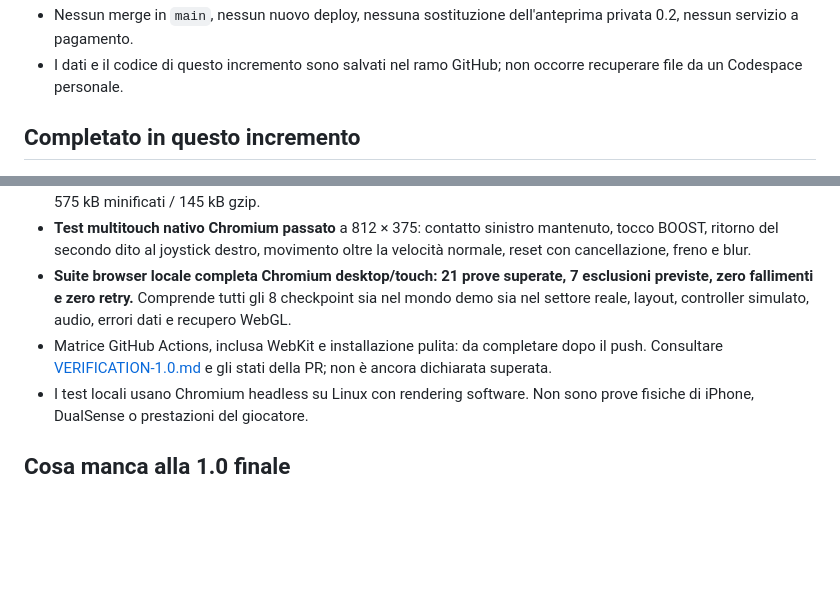
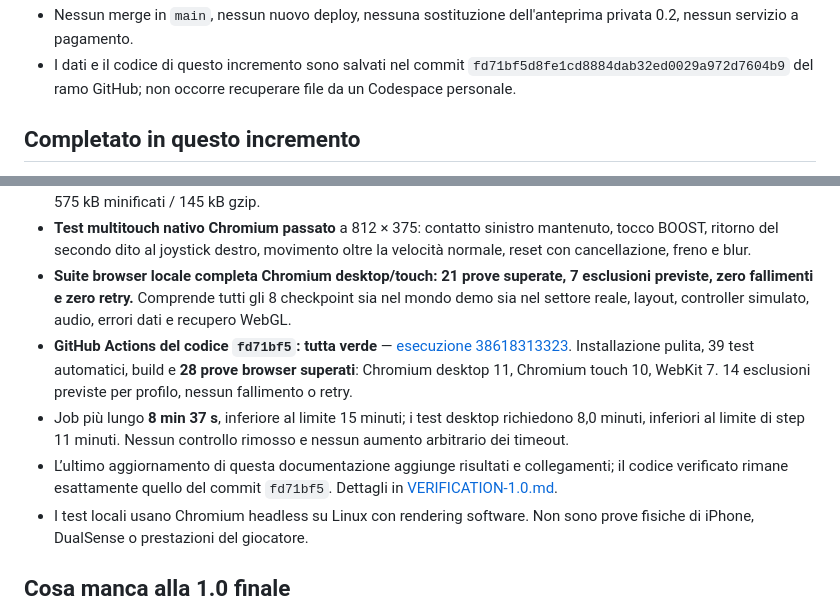
Before and after one commit to davideforci7-lgtm/Brembo-flight, a Markdown page: docs/PROGRESS.md, 2 parts joined by grey strips. Drawn GitHub-style; blank space fills up the shorter version.

```diff
--- a/docs/PROGRESS.md
+++ b/docs/PROGRESS.md
@@ -9,5 +9,5 @@ Aggiornato il 14 ottobre 2026. **Incremento giocabile in revisione, non versione
 - Nessun merge in `main`, nessun nuovo deploy, nessuna sostituzione dell'anteprima privata 0.2, nessun servizio a pagamento.
-- I dati e il codice di questo incremento sono salvati nel ramo GitHub; non occorre recuperare file da un Codespace personale.
+- I dati e il codice di questo incremento sono salvati nel commit `fd71bf5d8fe1cd8884dab32ed0029a972d7604b9` del ramo GitHub; non occorre recuperare file da un Codespace personale.
 
 ## Completato in questo incremento
 
@@ -26,7 +26,9 @@ Aggiornato il 14 ottobre 2026. **Incremento giocabile in revisione, non versione
 - **TypeScript, build Vite e confezionamento della prova locale superati.** Rimane l'avviso sul modulo Three.js di circa 575 kB minificati / 145 kB gzip.
 - **Test multitouch nativo Chromium passato** a 812 × 375: contatto sinistro mantenuto, tocco BOOST, ritorno del secondo dito al joystick destro, movimento oltre la velocità normale, reset con cancellazione, freno e blur.
 - **Suite browser locale completa Chromium desktop/touch: 21 prove superate, 7 esclusioni previste, zero fallimenti e zero retry.** Comprende tutti gli 8 checkpoint sia nel mondo demo sia nel settore reale, layout, controller simulato, audio, errori dati e recupero WebGL.
-- Matrice GitHub Actions, inclusa WebKit e installazione pulita: da completare dopo il push. Consultare [VERIFICATION-1.0.md](VERIFICATION-1.0.md) e gli stati della PR; non è ancora dichiarata superata.
+- **GitHub Actions del codice `fd71bf5`: tutta verde** — [esecuzione 38618313323](https://github.com/davideforci7-lgtm/Brembo-flight/actions/runs/38618313323). Installazione pulita, 39 test automatici, build e **28 prove browser superati**: Chromium desktop 11, Chromium touch 10, WebKit 7. 14 esclusioni previste per profilo, nessun fallimento o retry.
+- Job più lungo **8 min 37 s**, inferiore al limite 15 minuti; i test desktop richiedono 8,0 minuti, inferiori al limite di step 11 minuti. Nessun controllo rimosso e nessun aumento arbitrario dei timeout.
+- L’ultimo aggiornamento di questa documentazione aggiunge risultati e collegamenti; il codice verificato rimane esattamente quello del commit `fd71bf5`. Dettagli in [VERIFICATION-1.0.md](VERIFICATION-1.0.md).
 - I test locali usano Chromium headless su Linux con rendering software. Non sono prove fisiche di iPhone, DualSense o prestazioni del giocatore.
 
 ## Cosa manca alla 1.0 finale
```
Also changed, not shown: other parts of docs/PROGRESS.md (+1 -1 lines), docs/VERIFICATION-1.0.md (+16 -1 lines).
